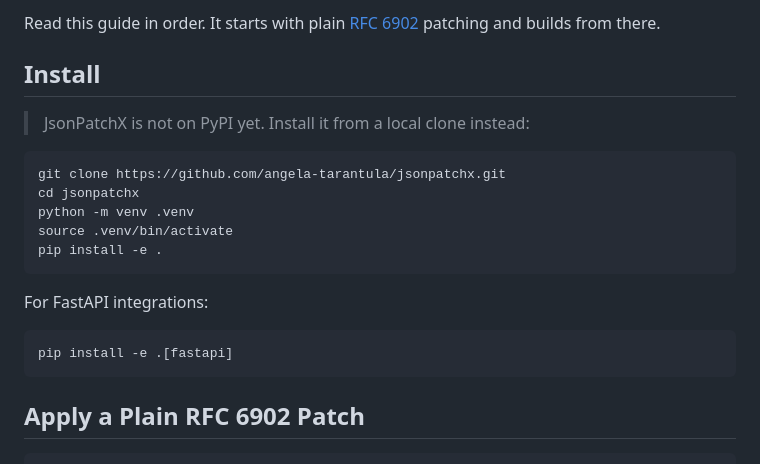
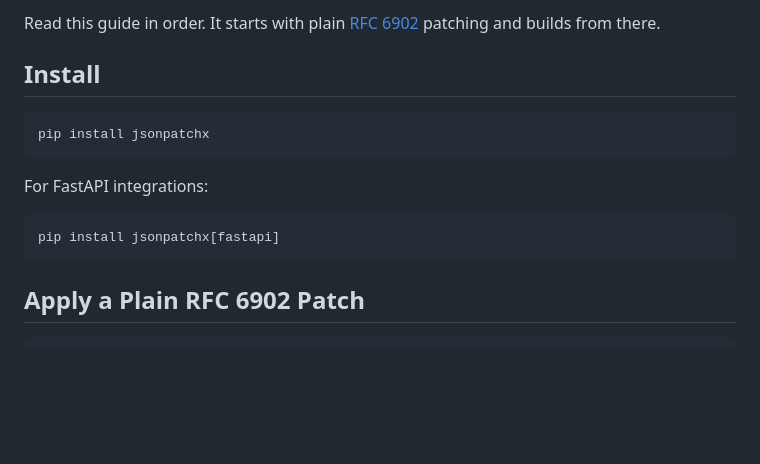
Before and after one commit to angela-tarantula/jsonpatchx, a Markdown page: docs/user-guide/getting-started.md, the part around one of its changes. GitHub-like rendering; blank space fills up the shorter version.

````diff
--- a/docs/user-guide/getting-started.md
+++ b/docs/user-guide/getting-started.md
@@ -6,32 +6,14 @@ from there.
 
 ## Install
 
-> JsonPatchX is not on PyPI yet. Install it from a local clone instead:
-
-<!--
 ```sh
 pip install jsonpatchx
-```
--->
-
-```sh
-git clone https://github.com/angela-tarantula/jsonpatchx.git
-cd jsonpatchx
-python -m venv .venv
-source .venv/bin/activate
-pip install -e .
 ```
 
 For FastAPI integrations:
 
-<!--
 ```sh
 pip install jsonpatchx[fastapi]
-```
--->
-
-```sh
-pip install -e .[fastapi]
 ```
 
 ## Apply a Plain RFC 6902 Patch
````
Also changed, not shown: other parts of docs/user-guide/getting-started.md (+2 -0 lines), docs/developer-reference/custom-pointers-and-selectors.md (+11 -0 lines), docs/user-guide/patch-targeting.md (+9 -0 lines).
